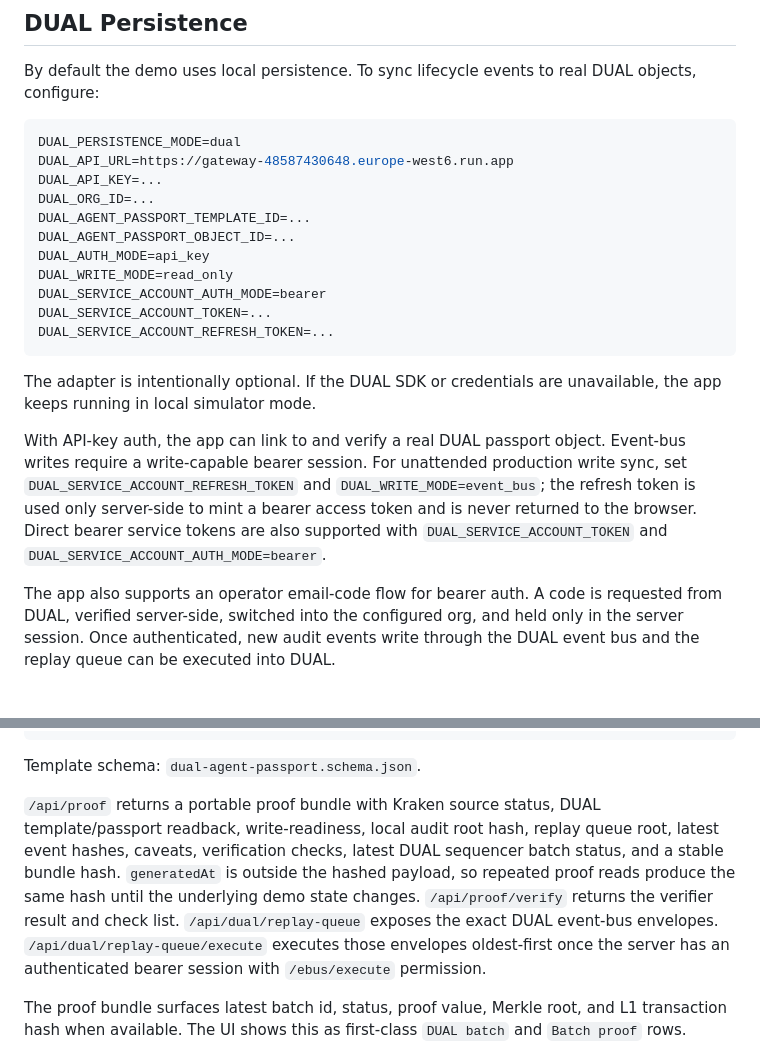
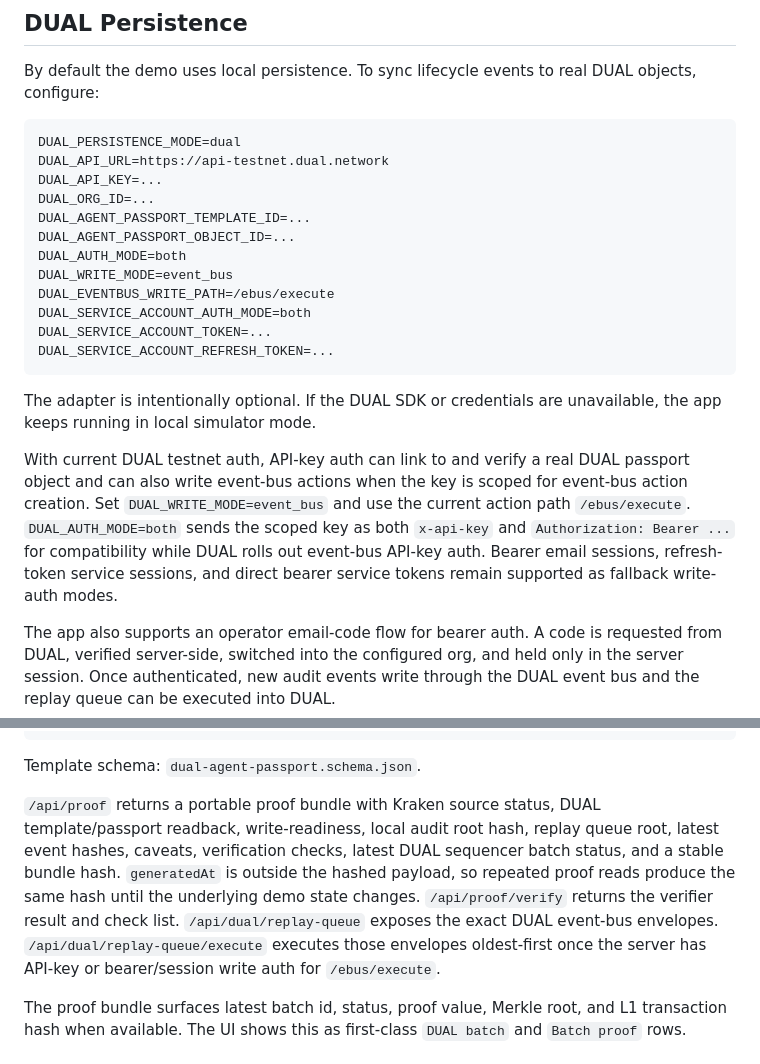
Before and after one commit to DualOrg/kraken-dual-agent-demo, a Markdown page: README.md, 2 parts joined by grey strips. GitHub-like rendering; blank space fills up the shorter version.

Commit message:
Document scoped API-key event-bus writes

````diff
--- a/README.md
+++ b/README.md
@@ -58,21 +58,22 @@ By default the demo uses local persistence. To sync lifecycle events to real DUA
 
 ```bash
 DUAL_PERSISTENCE_MODE=dual
-DUAL_API_URL=https://gateway-48587430648.europe-west6.run.app
+DUAL_API_URL=https://api-testnet.dual.network
 DUAL_API_KEY=...
 DUAL_ORG_ID=...
 DUAL_AGENT_PASSPORT_TEMPLATE_ID=...
 DUAL_AGENT_PASSPORT_OBJECT_ID=...
-DUAL_AUTH_MODE=api_key
-DUAL_WRITE_MODE=read_only
-DUAL_SERVICE_ACCOUNT_AUTH_MODE=bearer
+DUAL_AUTH_MODE=both
+DUAL_WRITE_MODE=event_bus
+DUAL_EVENTBUS_WRITE_PATH=/ebus/execute
+DUAL_SERVICE_ACCOUNT_AUTH_MODE=both
 DUAL_SERVICE_ACCOUNT_TOKEN=...
 DUAL_SERVICE_ACCOUNT_REFRESH_TOKEN=...
 ```
 
 The adapter is intentionally optional. If the DUAL SDK or credentials are unavailable, the app keeps running in local simulator mode.
 
-With API-key auth, the app can link to and verify a real DUAL passport object. Event-bus writes require a write-capable bearer session. For unattended production write sync, set `DUAL_SERVICE_ACCOUNT_REFRESH_TOKEN` and `DUAL_WRITE_MODE=event_bus`; the refresh token is used only server-side to mint a bearer access token and is never returned to the browser. Direct bearer service tokens are also supported with `DUAL_SERVICE_ACCOUNT_TOKEN` and `DUAL_SERVICE_ACCOUNT_AUTH_MODE=bearer`.
+With current DUAL testnet auth, API-key auth can link to and verify a real DUAL passport object and can also write event-bus actions when the key is scoped for event-bus action creation. Set `DUAL_WRITE_MODE=event_bus` and use the current action path `/ebus/execute`. `DUAL_AUTH_MODE=both` sends the scoped key as both `x-api-key` and `Authorization: Bearer ...` for compatibility while DUAL rolls out event-bus API-key auth. Bearer email sessions, refresh-token service sessions, and direct bearer service tokens remain supported as fallback write-auth modes.
 
 The app also supports an operator email-code flow for bearer auth. A code is requested from DUAL, verified server-side, switched into the configured org, and held only in the server session. Once authenticated, new audit events write through the DUAL event bus and the replay queue can be executed into DUAL.
 
@@ -96,7 +97,7 @@ GET  /api/proof/verify
 
 Template schema: `dual-agent-passport.schema.json`.
 
-`/api/proof` returns a portable proof bundle with Kraken source status, DUAL template/passport readback, write-readiness, local audit root hash, replay queue root, latest event hashes, caveats, verification checks, latest DUAL sequencer batch status, and a stable bundle hash. `generatedAt` is outside the hashed payload, so repeated proof reads produce the same hash until the underlying demo state changes. `/api/proof/verify` returns the verifier result and check list. `/api/dual/replay-queue` exposes the exact DUAL event-bus envelopes. `/api/dual/replay-queue/execute` executes those envelopes oldest-first once the server has an authenticated bearer session with `/ebus/execute` permission.
+`/api/proof` returns a portable proof bundle with Kraken source status, DUAL template/passport readback, write-readiness, local audit root hash, replay queue root, latest event hashes, caveats, verification checks, latest DUAL sequencer batch status, and a stable bundle hash. `generatedAt` is outside the hashed payload, so repeated proof reads produce the same hash until the underlying demo state changes. `/api/proof/verify` returns the verifier result and check list. `/api/dual/replay-queue` exposes the exact DUAL event-bus envelopes. `/api/dual/replay-queue/execute` executes those envelopes oldest-first once the server has API-key or bearer/session write auth for `/ebus/execute`.
 
 The proof bundle surfaces latest batch id, status, proof value, Merkle root, and L1 transaction hash when available. The UI shows this as first-class `DUAL batch` and `Batch proof` rows.
 
````
